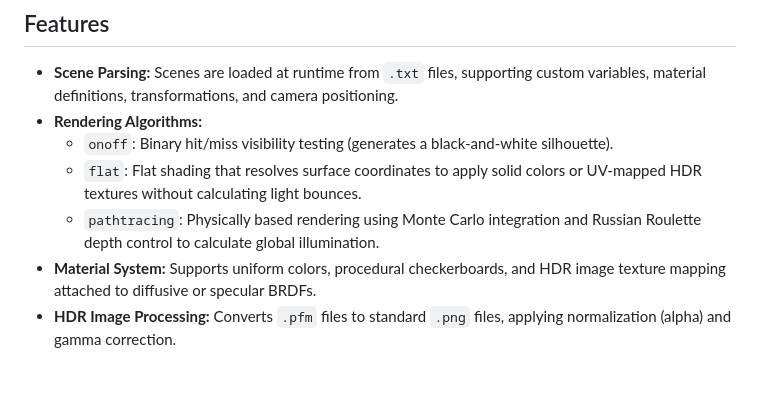
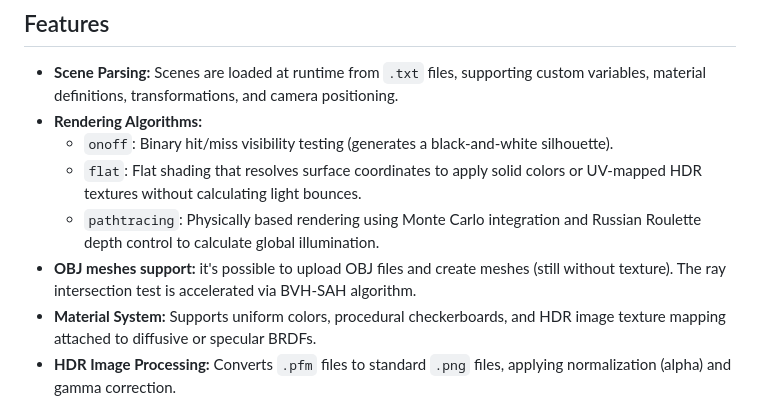
Before and after one commit to giuliagogna/PhyxRaypp, a Markdown page: README.md, the part around the change. Rendered like a GitHub page; blank space fills up the shorter version.

Commit message:
Slight change to README [skipci]

```diff
--- a/README.md
+++ b/README.md
@@ -12,6 +12,7 @@ Scenes and rendering parameters are parsed dynamically at runtime using a custom
   * `onoff`: Binary hit/miss visibility testing (generates a black-and-white silhouette).
   * `flat`: Flat shading that resolves surface coordinates to apply solid colors or UV-mapped HDR textures without calculating light bounces.
   * `pathtracing`: Physically based rendering using Monte Carlo integration and Russian Roulette depth control to calculate global illumination.
+* **OBJ meshes support:** it's possible to upload OBJ files and create meshes (still without texture). The ray intersection test is accelerated via BVH-SAH algorithm.
 * **Material System:** Supports uniform colors, procedural checkerboards, and HDR image texture mapping attached to diffusive or specular BRDFs.
 * **HDR Image Processing:** Converts `.pfm` files to standard `.png` files, applying normalization (alpha) and gamma correction.
 
```
